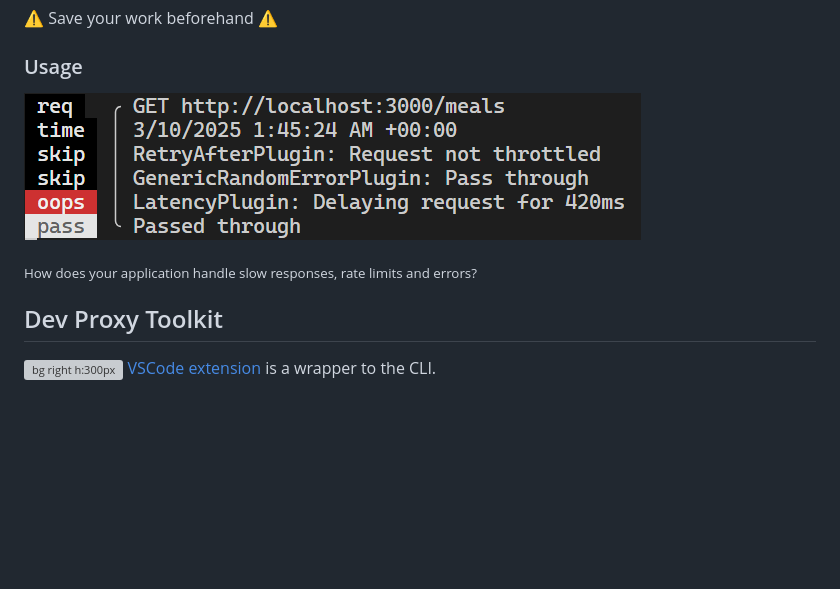
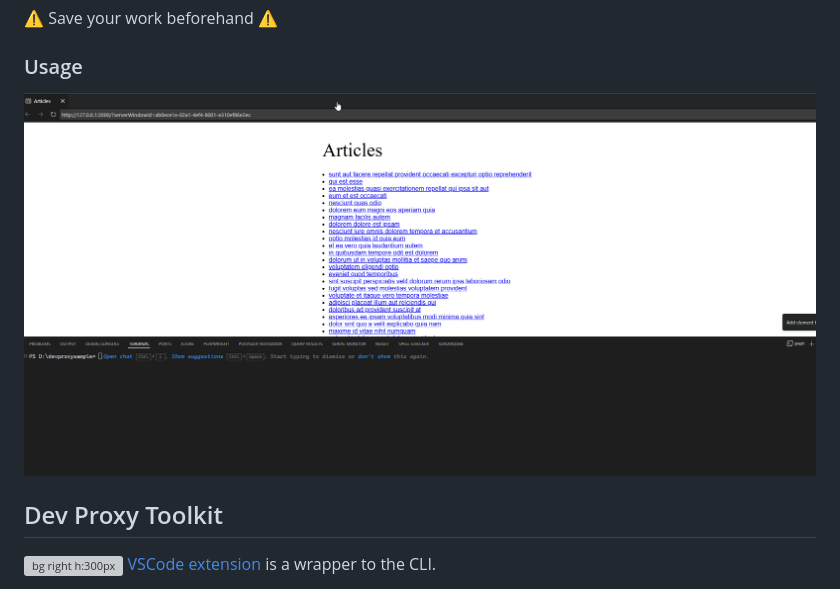
Before and after one commit to peterneave/devproxy, a Markdown page: README.md, the part around the change. GitHub-like rendering; pictures changed too: img/dev_proxy_demo.gif (added), img/devproxy_intercepted.png (deleted); blank space fills up the shorter version; grey boxes are pictures that could not be loaded.

Commit message:
Add Demo Animation

```diff
--- a/README.md
+++ b/README.md
@@ -96,10 +96,7 @@ cd "C:\Program Files (x86)\Microsoft\Edge\Application"
 
 ### Usage
 
-![](img/devproxy_intercepted.png)
-
-<sub>How does your application handle
-slow responses, rate limits and errors?</sub>
+![h:500px](img/dev_proxy_demo.gif)
 
 ## Dev Proxy Toolkit
 
```
